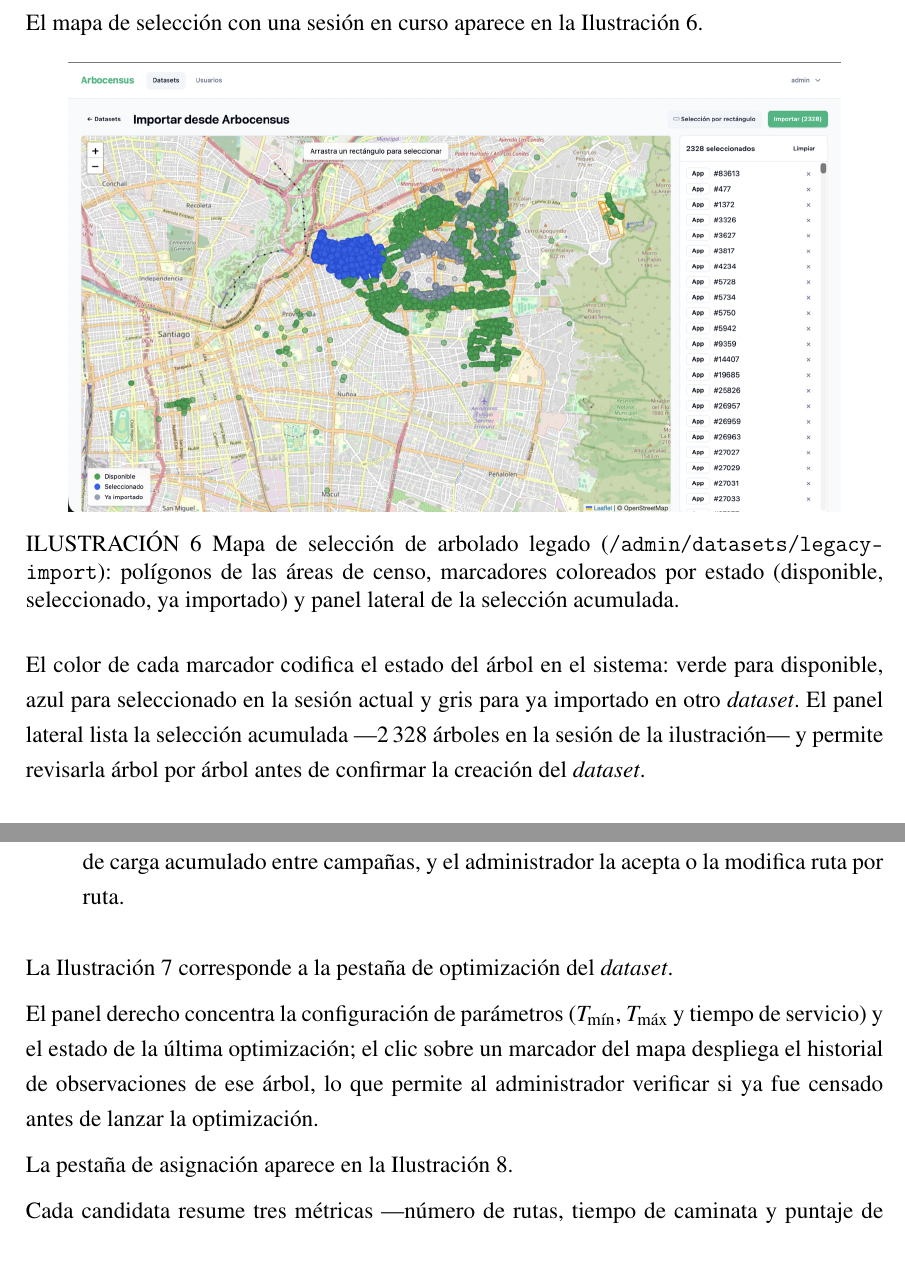
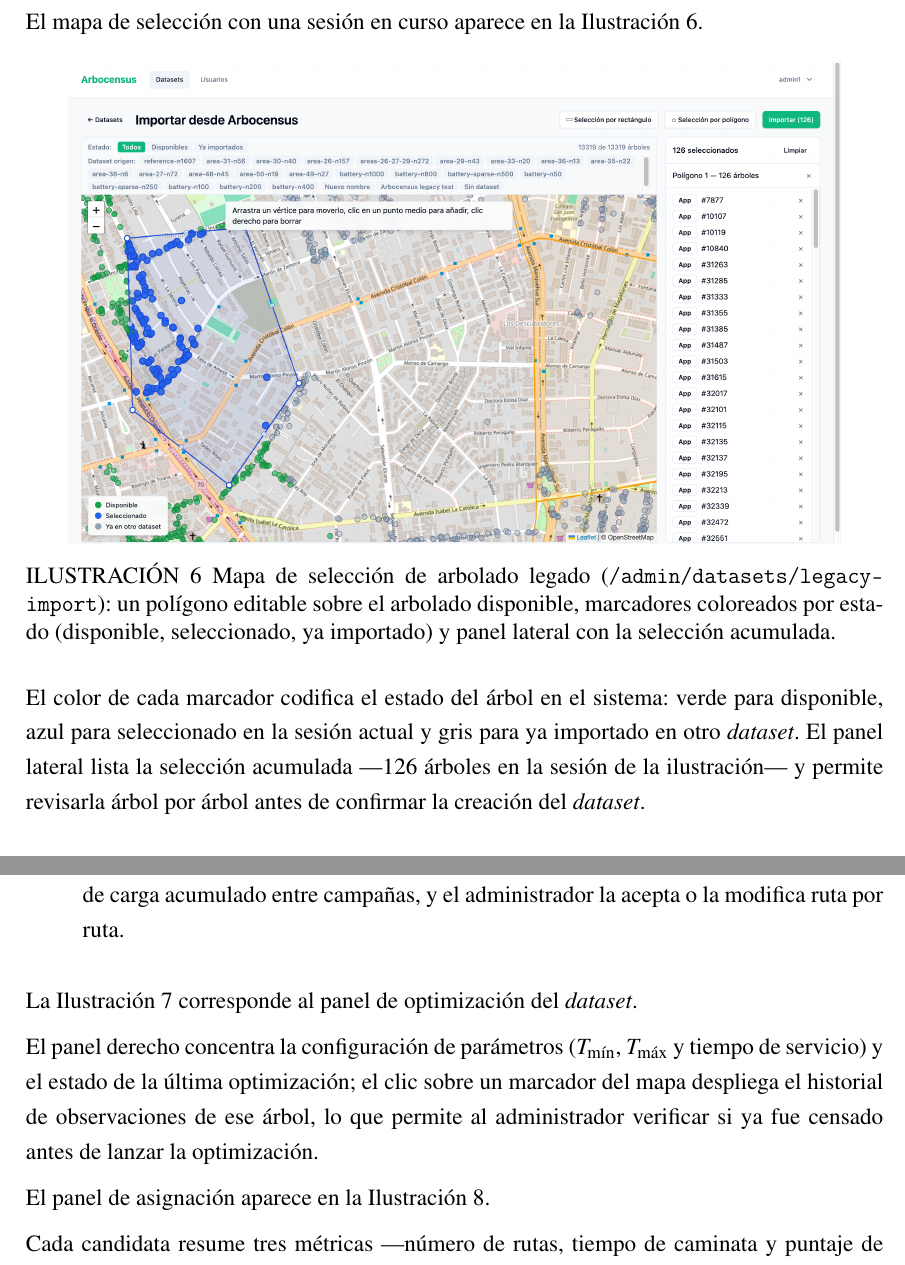
Before and after one commit to AlbertoZuiga/arbocensus, a LaTeX thesis (docs/thesis/main.tex, which reads docs/thesis/secciones/03-diseno.tex): two parts of pages 45 and 50 of 112, joined at a grey line, cut so that both start at the same text. Compiled offline with pdfLaTeX.

Commit message:
docs(thesis): recapturar las tres pantallas desactualizadas del anexo

```diff
--- a/docs/thesis/secciones/03-diseno.tex
+++ b/docs/thesis/secciones/03-diseno.tex
@@ -1034,9 +1034,9 @@ consecuencia de cómo estaban organizadas las áreas en el sistema anterior.
 
 El mapa de selección con una sesión en curso aparece en la Ilustración~\ref{fig:ui_legacy}.
 
-\capturaui{ui-legacy-import.png}{Mapa de selección de arbolado legado}{Mapa de selección de arbolado legado (\texttt{/admin/datasets/legacy-import}): polígonos de las áreas de censo, marcadores coloreados por estado (disponible, seleccionado, ya importado) y panel lateral de la selección acumulada.}{fig:ui_legacy}
+\capturaui{ui-legacy-import.png}{Mapa de selección de arbolado legado}{Mapa de selección de arbolado legado (\texttt{/admin/datasets/legacy-import}): un polígono editable sobre el arbolado disponible, marcadores coloreados por estado (disponible, seleccionado, ya importado) y panel lateral con la selección acumulada.}{fig:ui_legacy}
 
-El color de cada marcador codifica el estado del árbol en el sistema: verde para disponible, azul para seleccionado en la sesión actual y gris para ya importado en otro \textit{dataset}. El panel lateral lista la selección acumulada ---2\,328 árboles en la sesión de la ilustración--- y permite revisarla árbol por árbol antes de confirmar la creación del \textit{dataset}.
+El color de cada marcador codifica el estado del árbol en el sistema: verde para disponible, azul para seleccionado en la sesión actual y gris para ya importado en otro \textit{dataset}. El panel lateral lista la selección acumulada ---126 árboles en la sesión de la ilustración--- y permite revisarla árbol por árbol antes de confirmar la creación del \textit{dataset}.
 
 % ---- 3.5 -------------------------------------------------------
 \section{RE-CENSO Y REGISTRO DE OBSERVACIONES}
@@ -1202,5 +1202,5 @@ El panel de administración comprende cinco etapas:
   \item \textbf{Presentación, recomendación y publicación.} Las rutas resultantes se presentan como polilíneas coloreadas sobre la red peatonal real. El componente \texttt{SolutionCandidatesList} lista las seis soluciones como candidatas a plan, ordenadas de mejor a peor por el criterio lexicográfico que implementa \texttt{order\_by\_criterion} ---sin árboles fuera de ruta, luego sin rutas degeneradas, luego puntaje de balance no inferior a $0{,}60$, luego menor tiempo de desplazamiento y menor número de rutas---. La primera se marca como recomendada y las demás informan cuánta caminata adicional cuestan respecto de ella; una candidata cuyo desplazamiento difiere de la recomendada en menos del $3$\,\% se rotula como empate técnico, de modo que el administrador distingue una ventaja real de una diferencia dentro del ruido del \textit{solver}. La recomendación no es vinculante: el administrador publica la candidata que estime conveniente. Publicado el plan, \texttt{suggest\_assignment} propone una asignación de rutas a censadores que reduce el déficit de carga acumulado entre campañas, y el administrador la acepta o la modifica ruta por ruta.
 \end{enumerate}
 
-La Ilustración~\ref{fig:ui_optimization} corresponde a la pestaña de optimización del \textit{dataset}.
+La Ilustración~\ref{fig:ui_optimization} corresponde al panel de optimización del \textit{dataset}.
 
@@ -1208,5 +1208,5 @@ La Ilustración~\ref{fig:ui_optimization} corresponde a la pestaña de optimizac
 
 El panel derecho concentra la configuración de parámetros ($T_{\min}$, $T_{\max}$ y tiempo de servicio) y el estado de la última optimización; el clic sobre un marcador del mapa despliega el historial de observaciones de ese árbol, lo que permite al administrador verificar si ya fue censado antes de lanzar la optimización.
 
-La pestaña de asignación aparece en la Ilustración~\ref{fig:ui_routes}.
+El panel de asignación aparece en la Ilustración~\ref{fig:ui_routes}.
 
```
Also changed, not shown: docs/thesis/media/ui-legacy-import.png, docs/thesis/secciones/03-diseno.tex (4 more changed lines), 2 other files.
